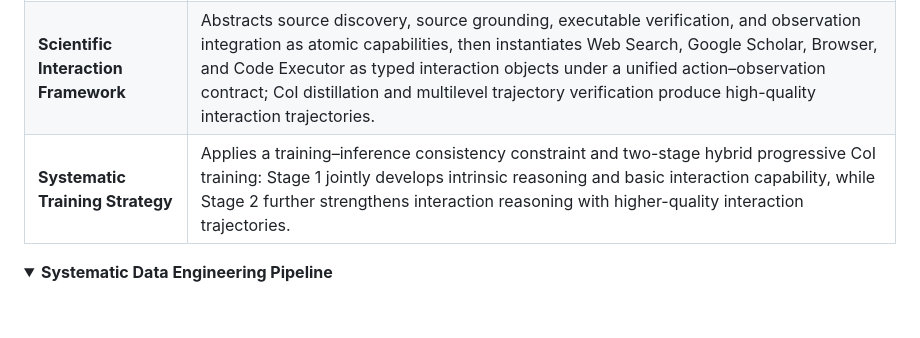
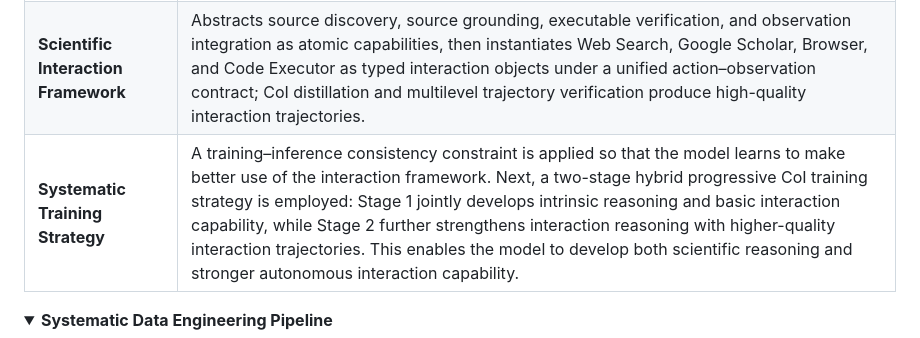
Before and after one commit to AI4SGI/ExoMind, a Markdown page: README.md, the part around the change. Rendered like a GitHub page; folded sections open; blank space fills up the shorter version.

Commit message:
docs: clarify progressive CoI training strategy

```diff
--- a/README.md
+++ b/README.md
@@ -108,7 +108,7 @@ pipeline, a scientific interaction framework, and a systematic training strategy
 | --- | --- |
 | **Systematic Data Engineering Pipeline** | Builds a roughly 60K multidisciplinary scientific problem–answer pool, predicts problem difficulty and interaction benefit before trajectory generation, applies quality filtering and difficulty selection to retain around 30K challenging problems, and then routes them to pure- or interaction-reasoning trajectories. |
 | **Scientific Interaction Framework** | Abstracts source discovery, source grounding, executable verification, and observation integration as atomic capabilities, then instantiates Web Search, Google Scholar, Browser, and Code Executor as typed interaction objects under a unified action–observation contract; CoI distillation and multilevel trajectory verification produce high-quality interaction trajectories. |
-| **Systematic Training Strategy** | Applies a training–inference consistency constraint and two-stage hybrid progressive CoI training: Stage 1 jointly develops intrinsic reasoning and basic interaction capability, while Stage 2 further strengthens interaction reasoning with higher-quality interaction trajectories. |
+| **Systematic Training Strategy** | A training–inference consistency constraint is applied so that the model learns to make better use of the interaction framework. Next, a two-stage hybrid progressive CoI training strategy is employed: Stage 1 jointly develops intrinsic reasoning and basic interaction capability, while Stage 2 further strengthens interaction reasoning with higher-quality interaction trajectories. This enables the model to develop both scientific reasoning and stronger autonomous interaction capability. |
 
 <details>
 <summary><strong>Systematic Data Engineering Pipeline</strong></summary>
```
